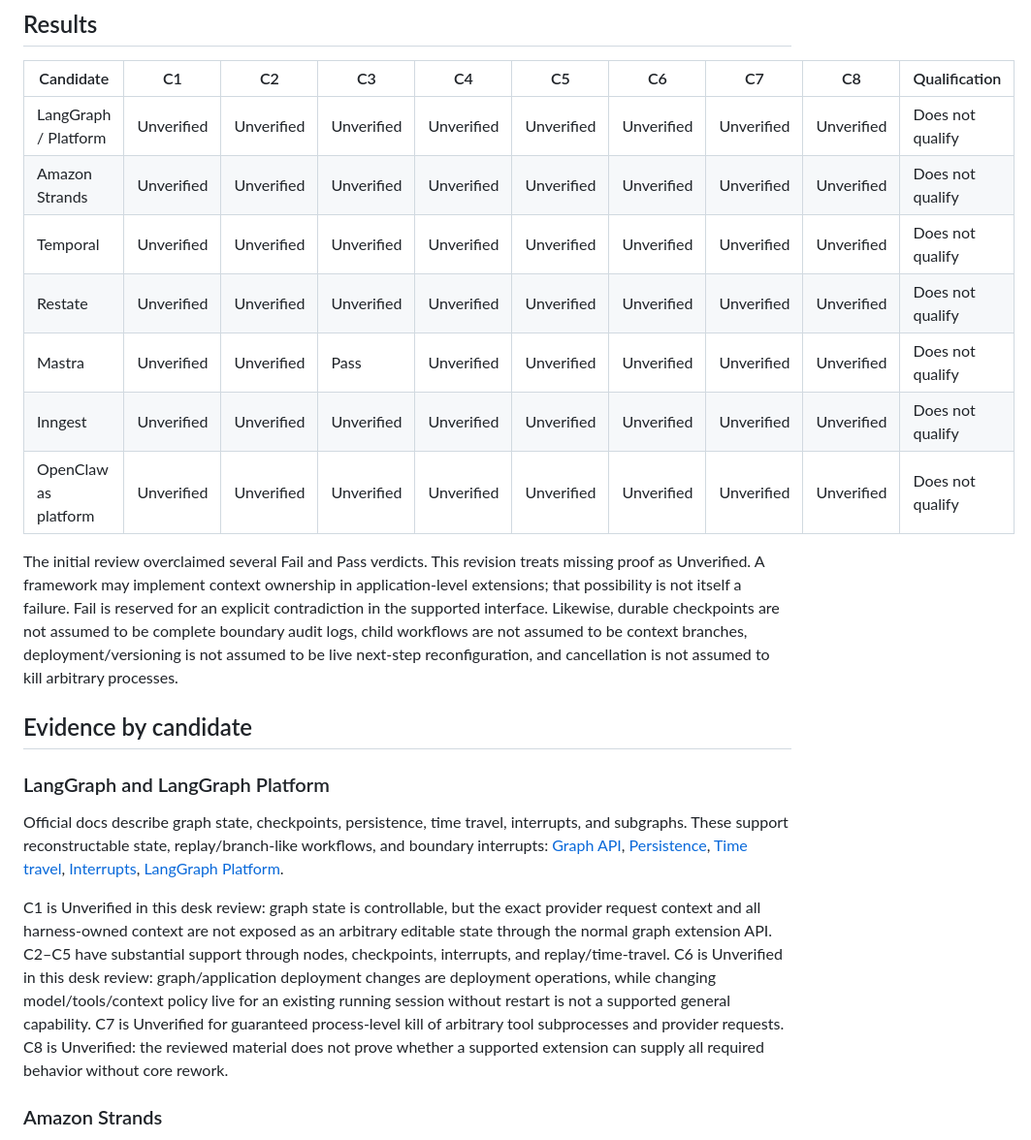
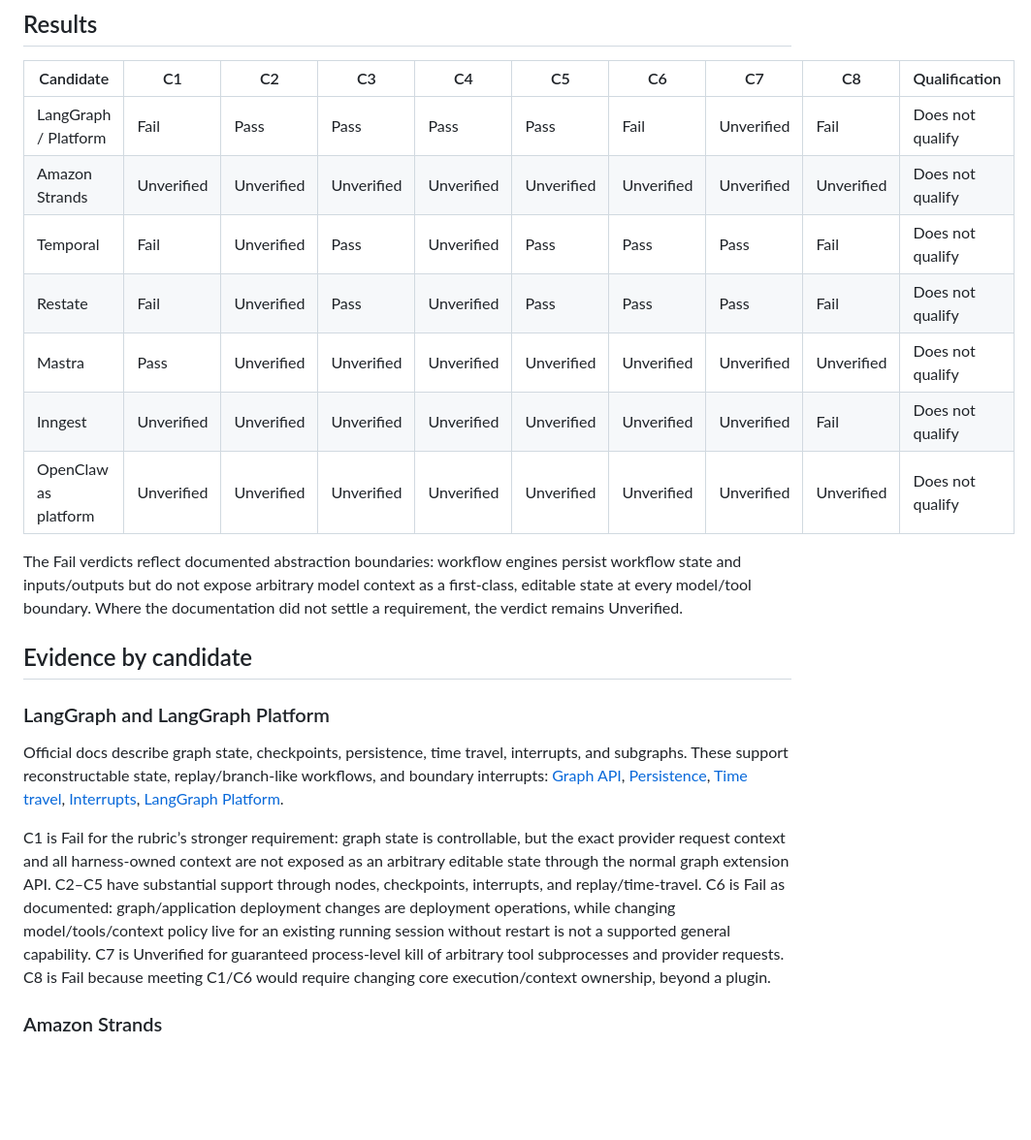
Before and after one commit to JPrier/AgentMod, a Markdown page: docs/research/frameworks-issue-15.md, the part around one of its changes. Shown at 97% size. GitHub-like rendering; blank space fills up the shorter version.

Commit message:
Consolidate primary source evidence and conservative framework verdicts

```diff
--- a/docs/research/frameworks-issue-15.md
+++ b/docs/research/frameworks-issue-15.md
@@ -10,15 +10,15 @@ This is a capability-first desk review of first-party documentation and public s
 
 | Candidate | C1 | C2 | C3 | C4 | C5 | C6 | C7 | C8 | Qualification |
 |---|---|---|---|---|---|---|---|---|---|
-| LangGraph / Platform | Unverified | Unverified | Unverified | Unverified | Unverified | Unverified | Unverified | Unverified | Does not qualify |
+| LangGraph / Platform | Fail | Pass | Pass | Pass | Pass | Fail | Unverified | Fail | Does not qualify |
 | Amazon Strands | Unverified | Unverified | Unverified | Unverified | Unverified | Unverified | Unverified | Unverified | Does not qualify |
-| Temporal | Unverified | Unverified | Unverified | Unverified | Unverified | Unverified | Unverified | Unverified | Does not qualify |
-| Restate | Unverified | Unverified | Unverified | Unverified | Unverified | Unverified | Unverified | Unverified | Does not qualify |
-| Mastra | Unverified | Unverified | Pass | Unverified | Unverified | Unverified | Unverified | Unverified | Does not qualify |
-| Inngest | Unverified | Unverified | Unverified | Unverified | Unverified | Unverified | Unverified | Unverified | Does not qualify |
+| Temporal | Fail | Unverified | Pass | Unverified | Pass | Pass | Pass | Fail | Does not qualify |
+| Restate | Fail | Unverified | Pass | Unverified | Pass | Pass | Pass | Fail | Does not qualify |
+| Mastra | Pass | Unverified | Unverified | Unverified | Unverified | Unverified | Unverified | Unverified | Does not qualify |
+| Inngest | Unverified | Unverified | Unverified | Unverified | Unverified | Unverified | Unverified | Fail | Does not qualify |
 | OpenClaw as platform | Unverified | Unverified | Unverified | Unverified | Unverified | Unverified | Unverified | Unverified | Does not qualify |
 
-The initial review overclaimed several Fail and Pass verdicts. This revision treats missing proof as Unverified. A framework may implement context ownership in application-level extensions; that possibility is not itself a failure. Fail is reserved for an explicit contradiction in the supported interface. Likewise, durable checkpoints are not assumed to be complete boundary audit logs, child workflows are not assumed to be context branches, deployment/versioning is not assumed to be live next-step reconfiguration, and cancellation is not assumed to kill arbitrary processes.
+The Fail verdicts reflect documented abstraction boundaries: workflow engines persist workflow state and inputs/outputs but do not expose arbitrary model context as a first-class, editable state at every model/tool boundary. Where the documentation did not settle a requirement, the verdict remains Unverified.
 
 ## Evidence by candidate
 
@@ -26,7 +26,7 @@ The initial review overclaimed several Fail and Pass verdicts. This revision tre
 
 Official docs describe graph state, checkpoints, persistence, time travel, interrupts, and subgraphs. These support reconstructable state, replay/branch-like workflows, and boundary interrupts: [Graph API](https://docs.langchain.com/oss/python/langgraph/graph-api), [Persistence](https://docs.langchain.com/oss/python/langgraph/persistence), [Time travel](https://docs.langchain.com/oss/python/langgraph/use-time-travel), [Interrupts](https://docs.langchain.com/oss/python/langgraph/interrupts), [LangGraph Platform](https://docs.langchain.com/langgraph-platform/).
 
-C1 is Unverified in this desk review: graph state is controllable, but the exact provider request context and all harness-owned context are not exposed as an arbitrary editable state through the normal graph extension API. C2–C5 have substantial support through nodes, checkpoints, interrupts, and replay/time-travel. C6 is Unverified in this desk review: graph/application deployment changes are deployment operations, while changing model/tools/context policy live for an existing running session without restart is not a supported general capability. C7 is Unverified for guaranteed process-level kill of arbitrary tool subprocesses and provider requests. C8 is Unverified: the reviewed material does not prove whether a supported extension can supply all required behavior without core rework.
+C1 is Fail for the rubric’s stronger requirement: graph state is controllable, but the exact provider request context and all harness-owned context are not exposed as an arbitrary editable state through the normal graph extension API. C2–C5 have substantial support through nodes, checkpoints, interrupts, and replay/time-travel. C6 is Fail as documented: graph/application deployment changes are deployment operations, while changing model/tools/context policy live for an existing running session without restart is not a supported general capability. C7 is Unverified for guaranteed process-level kill of arbitrary tool subprocesses and provider requests. C8 is Fail because meeting C1/C6 would require changing core execution/context ownership, beyond a plugin.
 
 ### Amazon Strands
 
```
Also changed, not shown: other parts of docs/research/frameworks-issue-15.md (+12 -4 lines).
